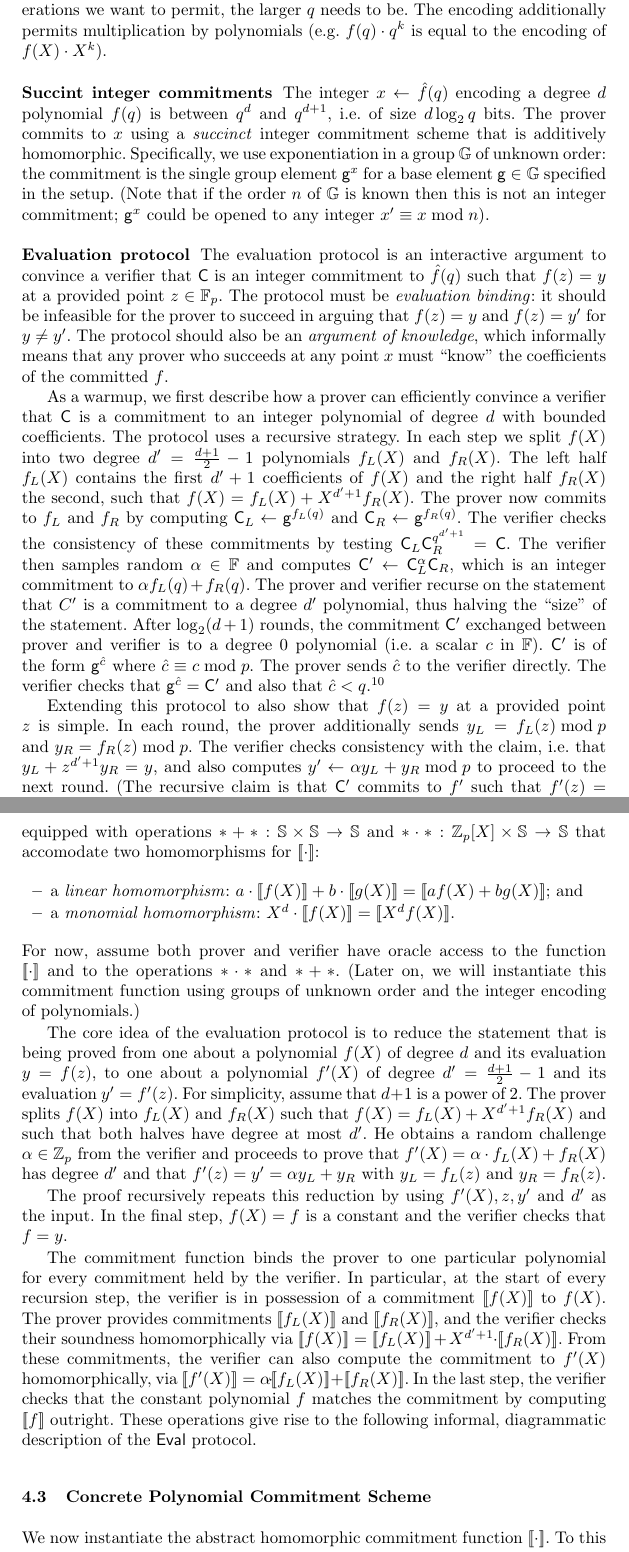
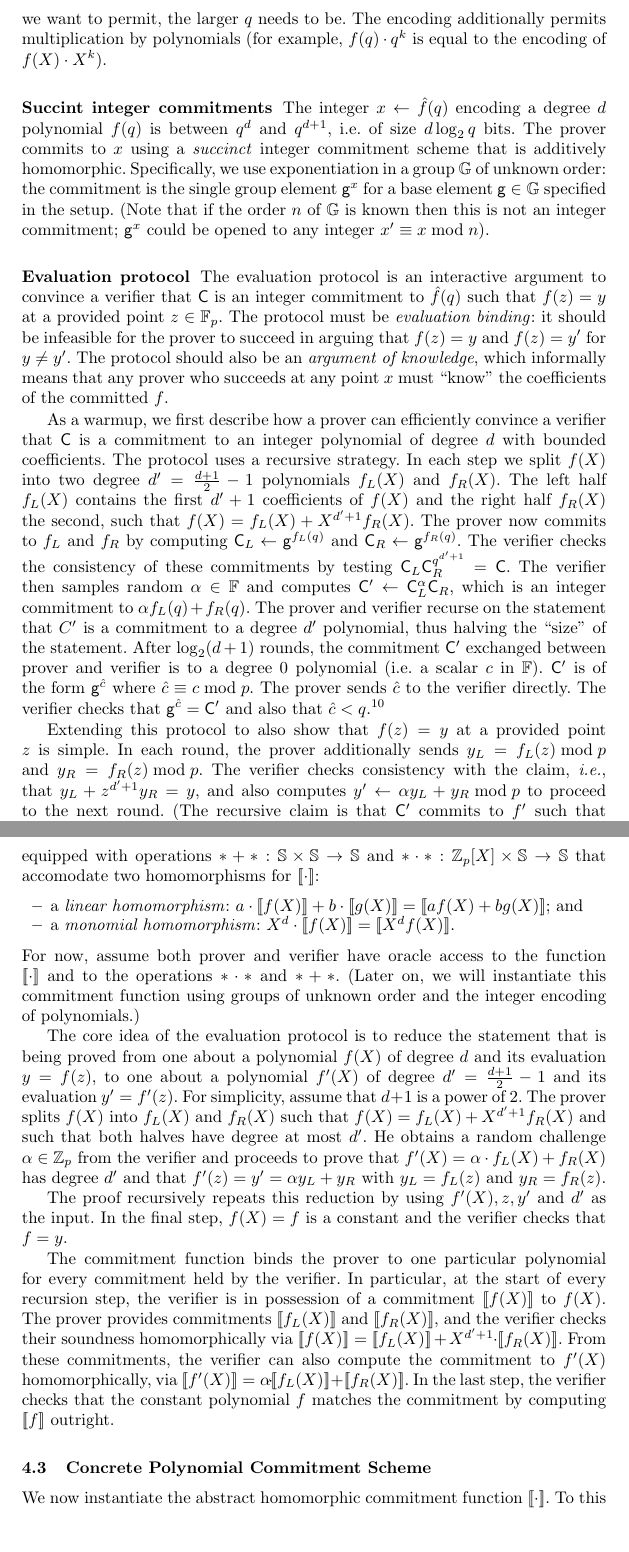
Before and after one commit to bbuenz/darker, a LaTeX thesis (polycommit.tex, which reads sections/mainprotocol.tex, sections/overview.tex): two parts of pages 7 and 19 of 51 before the commit and two parts of pages 7 and 19 of 50 after it, joined at a grey line, cut so that both start at the same text, the shorter picture padded with empty space. Compiled offline with pdfLaTeX.

Commit message:
Update on Overleaf.

```diff
--- a/sections/mainprotocol.tex
+++ b/sections/mainprotocol.tex
@@ -60,7 +60,10 @@ The prover splits $f(X)$ into $f_L(X)$ and $f_R(X)$ such that $f(X) = f_L(X) + X
 
 The proof recursively repeats this reduction by using $f'(X),z,y'$ and $d'$ as the input. In the final step, $f(X) = f$ is a constant and the verifier checks that $f=y$.% $f \equiv y \bmod p$. Note that $|f| <  (\frac{p}{2})^{\log_2(d+1)+1}$ so a representation of $f$ requires at most $\lceil \log_2(d+1) \cdot \log_2(p)\rceil$ bits.
 
-The commitment function binds the prover to one particular polynomial for every commitment held by the verifier. In particular, at the start of every recursion step, the verifier is in possession of a commitment $[\![f(X)]\!]$ to $f(X)$. The prover provides commitments $[\![f_L(X)]\!]$ and $[\![f_R(X)]\!]$, and the verifier checks their soundness homomorphically via $[\![f(X)]\!] = [\![f_L(X)]\!] + X^{d'+1} \! \cdot \! [\![f_R(X)]\!]$. From these commitments, the verifier can also compute the commitment to $f'(X)$ homomorphically, via $[\![f'(X)]\!] = \alpha \! \cdot \! [\![f_L(X)]\!] + [\![f_R(X)]\!]$. In the last step, the verifier checks that the constant polynomial $f$ matches the commitment by computing $[\![f]\!]$ outright. These operations give rise to the following informal, diagrammatic description of the \eval protocol.
+The commitment function binds the prover to one particular polynomial for every commitment held by the verifier. In particular, at the start of every recursion step, the verifier is in possession of a commitment $[\![f(X)]\!]$ to $f(X)$. The prover provides commitments $[\![f_L(X)]\!]$ and $[\![f_R(X)]\!]$, and the verifier checks their soundness homomorphically via $[\![f(X)]\!] = [\![f_L(X)]\!] + X^{d'+1} \! \cdot \! [\![f_R(X)]\!]$. From these commitments, the verifier can also compute the commitment to $f'(X)$ homomorphically, via $[\![f'(X)]\!] = \alpha \! \cdot \! [\![f_L(X)]\!] + [\![f_R(X)]\!]$. In the last step, the verifier checks that the constant polynomial $f$ matches the commitment by computing $[\![f]\!]$ outright.
+
+\begin{comment}
+These operations give rise to the following informal, diagrammatic description of the \eval protocol.
 
 \begin{figure}[!ht]
 \begin{mdframed}[userdefinedwidth=\textwidth]
--- a/sections/overview.tex
+++ b/sections/overview.tex
@@ -11,7 +11,7 @@ Note that this encoding is also additively homomorphic, assuming that $q$ is suf
 For example, let $g(X)=4X^3+1X^2+3$ such that $g(10)=4103$. Then $f(10)+g(10)=6444=(g+f)(10)$.
 \end{comment}
 The more homomorphic operations we want to permit, the larger $q$ needs to be.
-The encoding additionally permits multiplication by polynomials (e.g. $f(q)\cdot q^k$ is equal to the encoding of $f(X)\cdot X^k$).
+The encoding additionally permits multiplication by polynomials (for example, $f(q)\cdot q^k$ is equal to the encoding of $f(X)\cdot X^k$).
 \begin{comment}
 Or in our example $100 \cdot f(10)=234100$ which is the encoding of $2\cdot X^5+3\cdot X^4+4\cdot X^3+X^2$.
 \end{comment}
```
Also changed, not shown: sections/mainprotocol.tex (1 more changed lines), sections/overview.tex (2 more changed lines).
